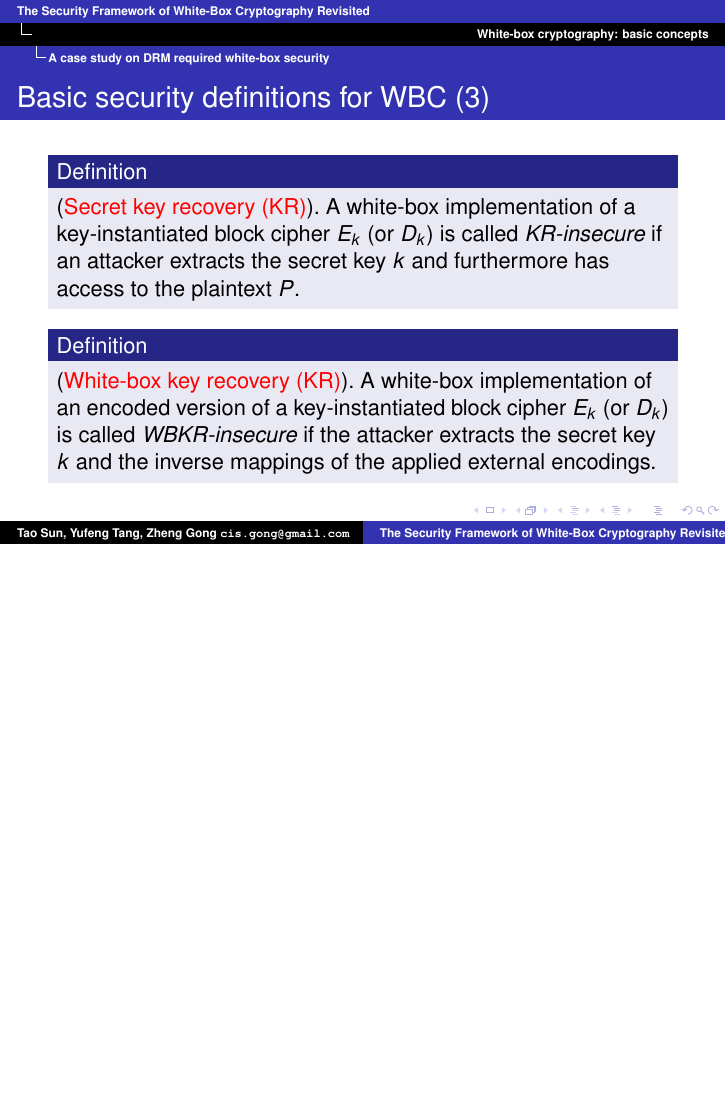
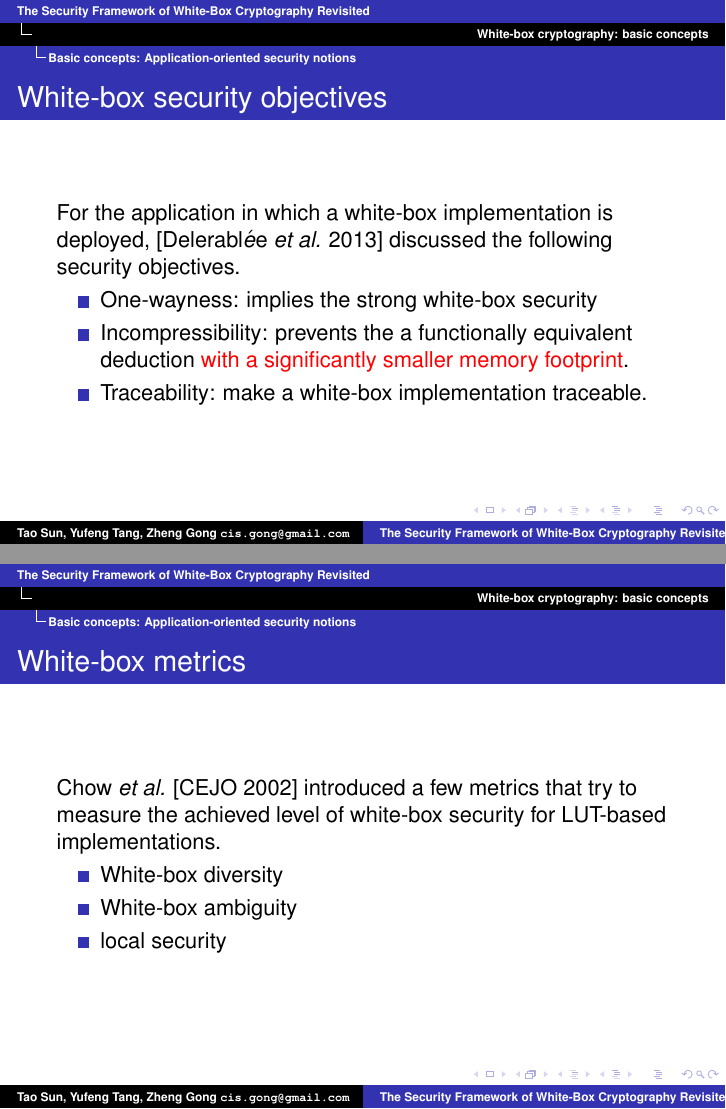
Before and after one commit to GongZheng/SCIS-WBSecurityFramework, LaTeX slides (slides_wbc_framework.tex): page 21 of 26 before the commit and pages 22 and 23 of 28 after it, the two joined at a grey line, the shorter picture padded with empty space. Compiled offline with pdfLaTeX.

Commit message:
Update slides_wbc_framework.tex
revised 20210425

```diff
--- a/slides_wbc_framework.tex
+++ b/slides_wbc_framework.tex
@@ -291,2 +295 @@ In Chow \textit{et al.}'s seminal work on white-box AES implementations, they pr
 
-\subsection{A case study on DRM required white-box security}
@@ -304,15 +314,32 @@ In Chow \textit{et al.}'s seminal work on white-box AES implementations, they pr
 
 }
 
+\frame{
+
+\frametitle{White-box security objectives}
+For the application in which a white-box implementation is deployed, [Delerabl$\acute{e}$e \textit{et al.} 2013] discussed the following security objectives.
+
+\begin{itemize}
+\item One-wayness: implies the strong white-box security
+
+\item Incompressibility: prevents the a functionally equivalent deduction \textcolor{red}{with a significantly smaller memory footprint}.
+
+\item Traceability: make a white-box implementation traceable.
+
+\end{itemize}
+
+}
 
 \frame{
-\frametitle{Basic security definitions for WBC (3)}
-\begin{definition}(\textcolor{red}{Secret key recovery (KR)}). A white-box implementation of a key-instantiated block cipher $E_{k}$ (or $D_{k}$) is called \textit{KR-insecure} if an attacker extracts the secret key $k$ and furthermore has access to the plaintext $P$.
-\end{definition}
+\frametitle{White-box metrics}
+Chow \textit{et al.} [CEJO 2002] introduced a few metrics that try to measure the achieved level of white-box security for LUT-based implementations.
+\begin{itemize}
+\item White-box diversity
 
-\begin{definition}
-(\textcolor{red}{White-box key recovery (KR)}). A white-box implementation of an encoded version of a key-instantiated block cipher $E_{k}$ (or $D_{k}$) is called \textit{WBKR-insecure} if the attacker extracts the secret key $k$ and the inverse mappings of the applied external encodings.
-\end{definition}
+\item White-box ambiguity
+
+\item local security
+\end{itemize}
 }
 
 \section{Our concerns on the security framework of WBC}
```
Also changed, not shown: slides_wbc_framework.tex (13 more changed lines).
